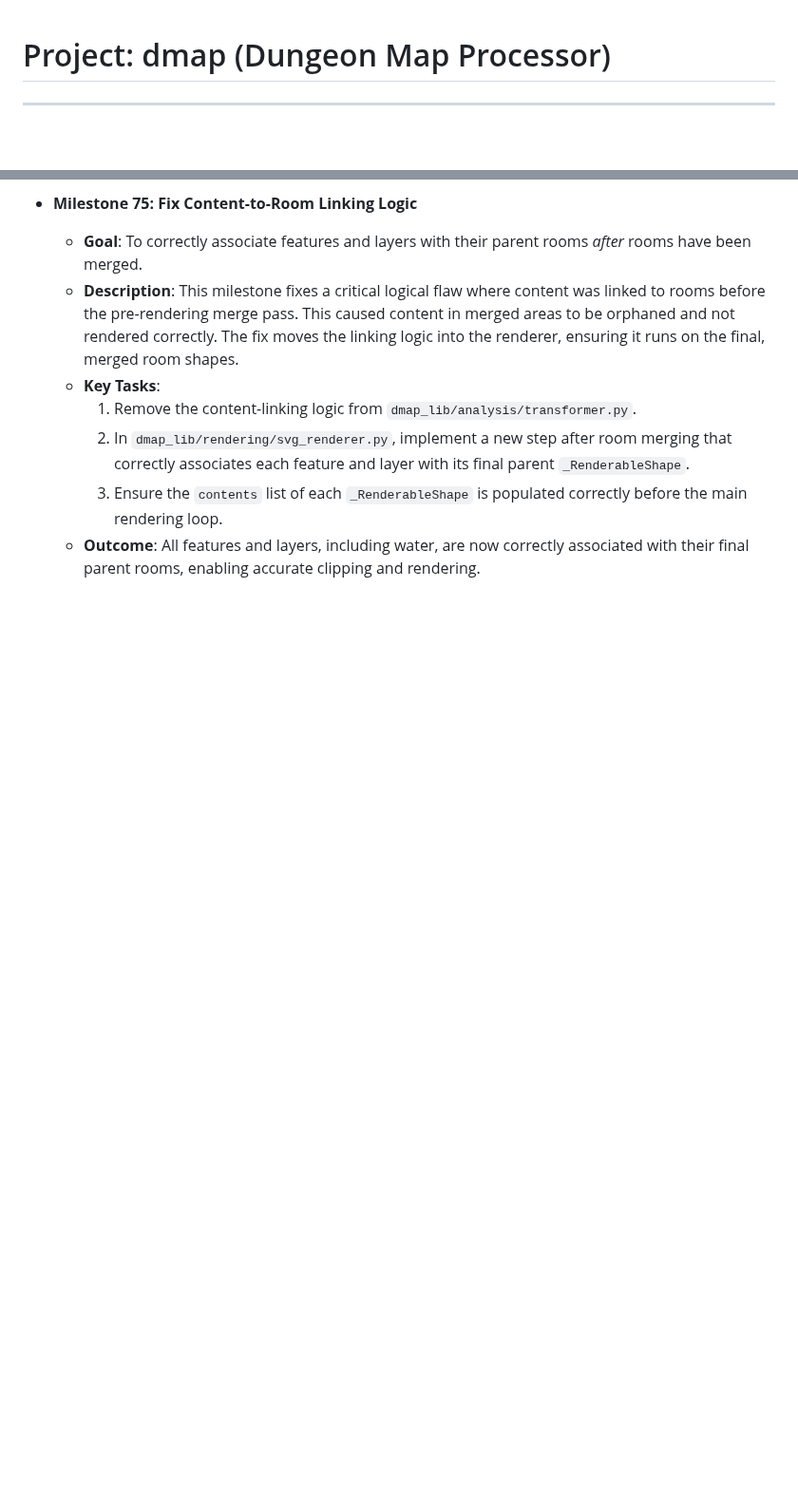
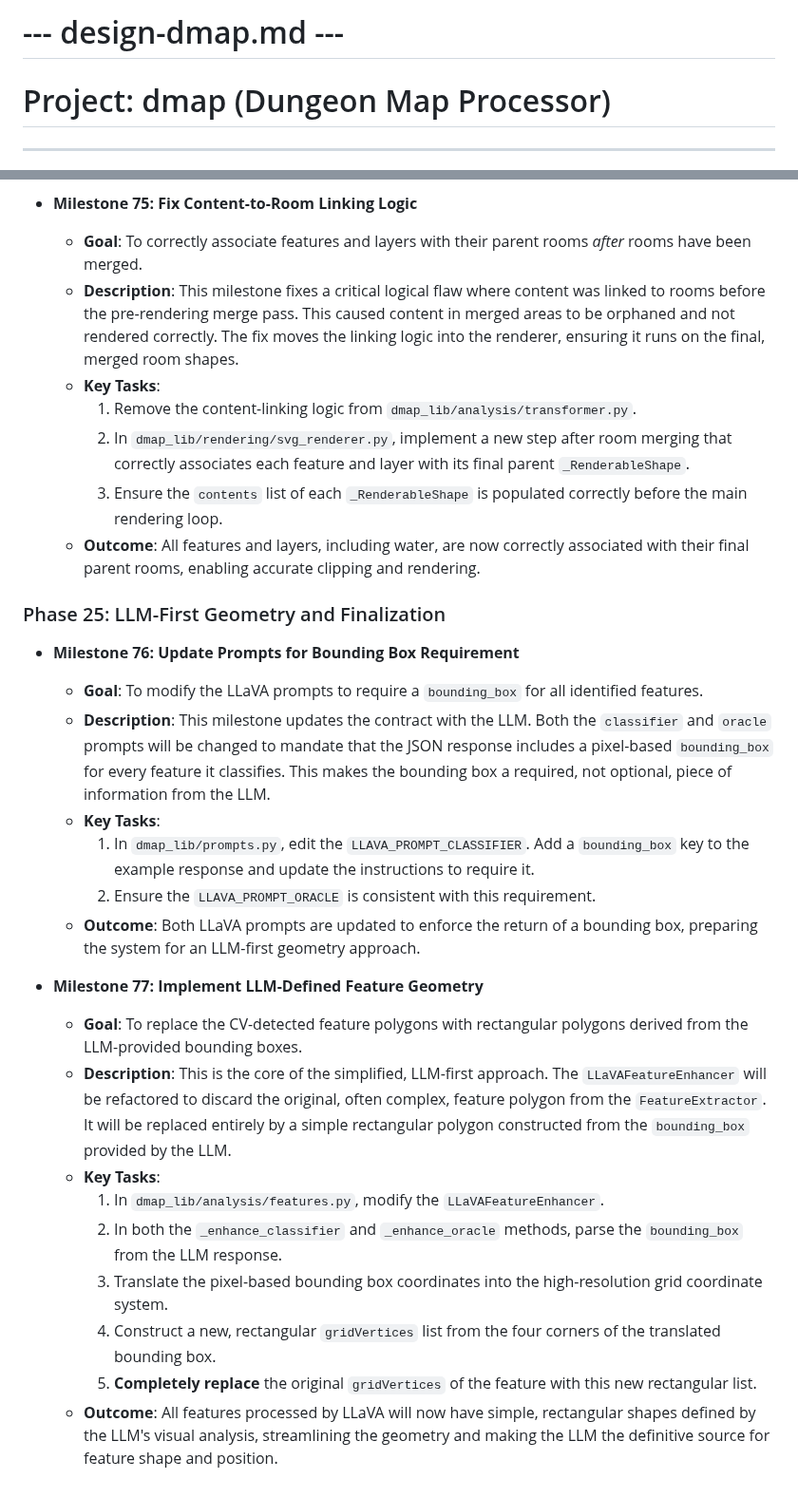
Before and after one commit to adn770/ppdf, a Markdown page: docs/design-dmap.md, 2 parts joined by grey strips. Shown at 95% size. GitHub-like rendering; blank space fills up the shorter version.

Commit message:
docs(dmap): Document Phase 25 for LLM-first geometry
This commit updates the design document (`docs/design-dmap.md`) to
formally introduce "Phase 25: LLM-First Geometry and Finalization".

This new phase documents the recent shift in strategy, where the LLM
is now considered the primary source of truth for feature geometry,
not just classification. It outlines the milestones for:
- Mandating bounding boxes in LLM responses.
- Replacing CV-detected polygons with rectangular geometry derived
  from the LLM's bounding box.

This aligns the design document with the latest refactoring that
generalized the LLM pipeline and enhanced the classifier's capabilities.

```diff
--- a/docs/design-dmap.md
+++ b/docs/design-dmap.md
@@ -1,3 +1,4 @@
+# --- design-dmap.md ---
 # Project: dmap (Dungeon Map Processor)
 
 ---
@@ -1668,3 +1669,42 @@ The CLI provides a user-friendly way to interact with the `dmap_lib` library.
     * **Outcome**: All features and layers, including water, are now correctly
         associated with their final parent rooms, enabling accurate clipping and
         rendering.
+
+### Phase 25: LLM-First Geometry and Finalization
+* **Milestone 76: Update Prompts for Bounding Box Requirement**
+    * **Goal**: To modify the LLaVA prompts to require a `bounding_box` for all
+        identified features.
+    * **Description**: This milestone updates the contract with the LLM. Both the
+        `classifier` and `oracle` prompts will be changed to mandate that the JSON
+        response includes a pixel-based `bounding_box` for every feature it
+        classifies. This makes the bounding box a required, not optional, piece of
+        information from the LLM.
+    * **Key Tasks**:
+        1.  In `dmap_lib/prompts.py`, edit the `LLAVA_PROMPT_CLASSIFIER`. Add a
+            `bounding_box` key to the example response and update the instructions to
+            require it.
+        2.  Ensure the `LLAVA_PROMPT_ORACLE` is consistent with this requirement.
+    * **Outcome**: Both LLaVA prompts are updated to enforce the return of a
+        bounding box, preparing the system for an LLM-first geometry approach.
+
+* **Milestone 77: Implement LLM-Defined Feature Geometry**
+    * **Goal**: To replace the CV-detected feature polygons with rectangular polygons
+        derived from the LLM-provided bounding boxes.
+    * **Description**: This is the core of the simplified, LLM-first approach. The
+        `LLaVAFeatureEnhancer` will be refactored to discard the original, often
+        complex, feature polygon from the `FeatureExtractor`. It will be replaced
+        entirely by a simple rectangular polygon constructed from the `bounding_box`
+        provided by the LLM.
+    * **Key Tasks**:
+        1.  In `dmap_lib/analysis/features.py`, modify the `LLaVAFeatureEnhancer`.
+        2.  In both the `_enhance_classifier` and `_enhance_oracle` methods, parse the
+            `bounding_box` from the LLM response.
+        3.  Translate the pixel-based bounding box coordinates into the high-resolution
+            grid coordinate system.
+        4.  Construct a new, rectangular `gridVertices` list from the four corners of
+            the translated bounding box.
+        5.  **Completely replace** the original `gridVertices` of the feature with
+            this new rectangular list.
+    * **Outcome**: All features processed by LLaVA will now have simple, rectangular
+        shapes defined by the LLM's visual analysis, streamlining the geometry and
+        making the LLM the definitive source for feature shape and position.
```
